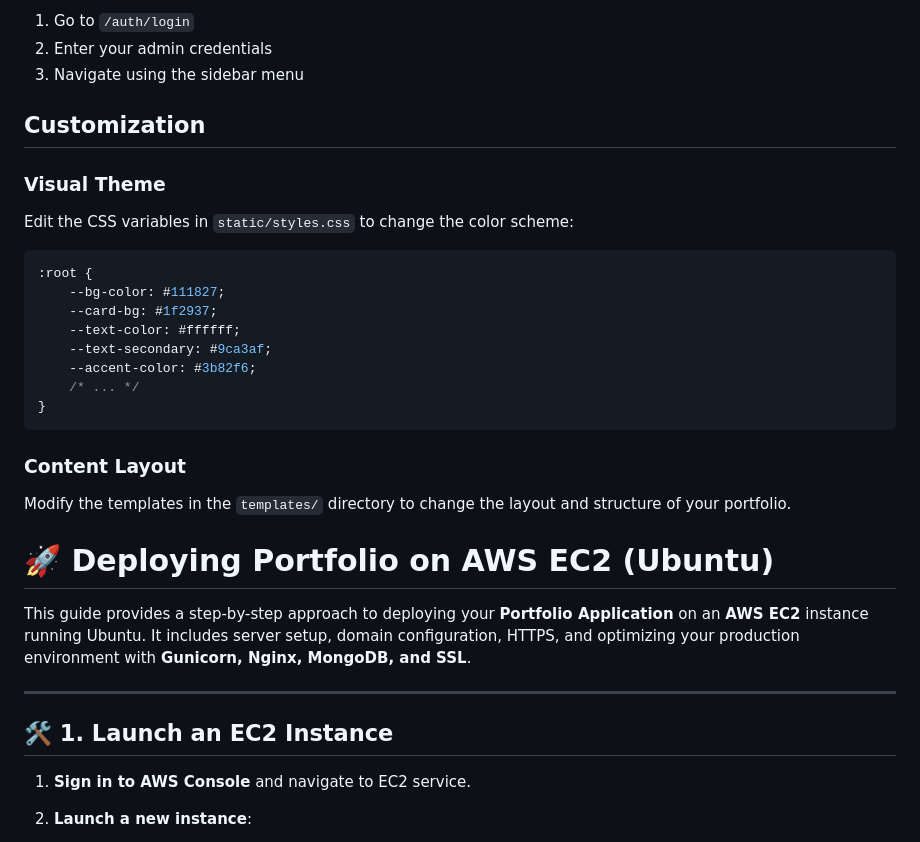
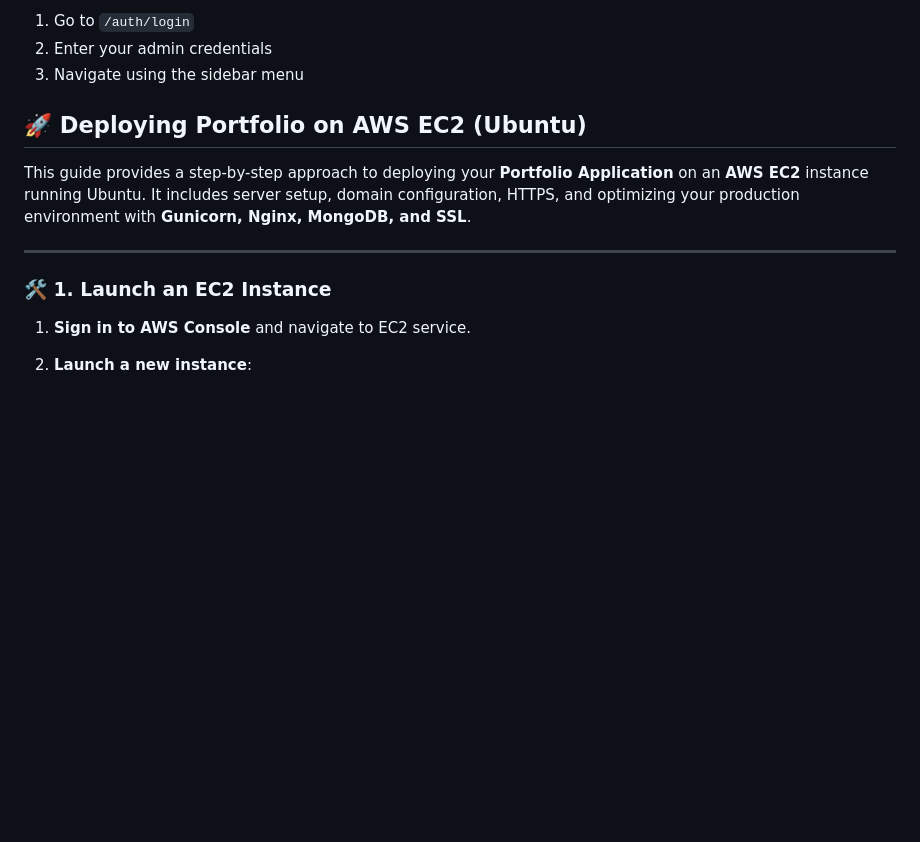
Before and after one commit to MaharshPatelX/maharshpatelx.github.io, a Markdown page: README.md, the part around one of its changes. Drawn GitHub-style; blank space fills up the shorter version.

````diff
--- a/README.md
+++ b/README.md
@@ -175,34 +175,16 @@ To access the admin panel:
 2. Enter your admin credentials
 3. Navigate using the sidebar menu
 
-## Customization
 
-### Visual Theme
 
-Edit the CSS variables in `static/styles.css` to change the color scheme:
 
-```css
-:root {
-    --bg-color: #111827;
-    --card-bg: #1f2937;
-    --text-color: #ffffff;
-    --text-secondary: #9ca3af;
-    --accent-color: #3b82f6;
-    /* ... */
-}
-```
-
-### Content Layout
-
-Modify the templates in the `templates/` directory to change the layout and structure of your portfolio.
-
-# **🚀 Deploying Portfolio on AWS EC2 (Ubuntu)**
+## **🚀 Deploying Portfolio on AWS EC2 (Ubuntu)**
 
 This guide provides a step-by-step approach to deploying your **Portfolio Application** on an **AWS EC2** instance running Ubuntu. It includes server setup, domain configuration, HTTPS, and optimizing your production environment with **Gunicorn, Nginx, MongoDB, and SSL**.
 
 ---
 
-## **🛠 1. Launch an EC2 Instance**
+### **🛠 1. Launch an EC2 Instance**
 
 1. **Sign in to AWS Console** and navigate to EC2 service.
 2. **Launch a new instance**:
````
Also changed, not shown: other parts of README.md (+11 -11 lines).
